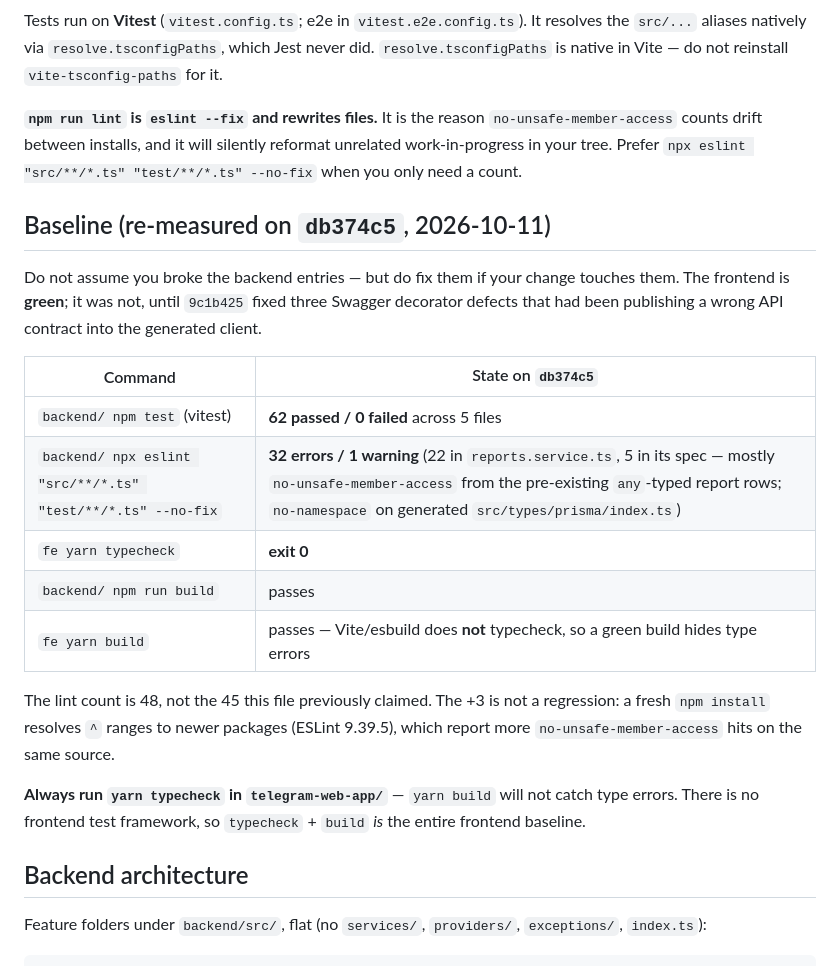
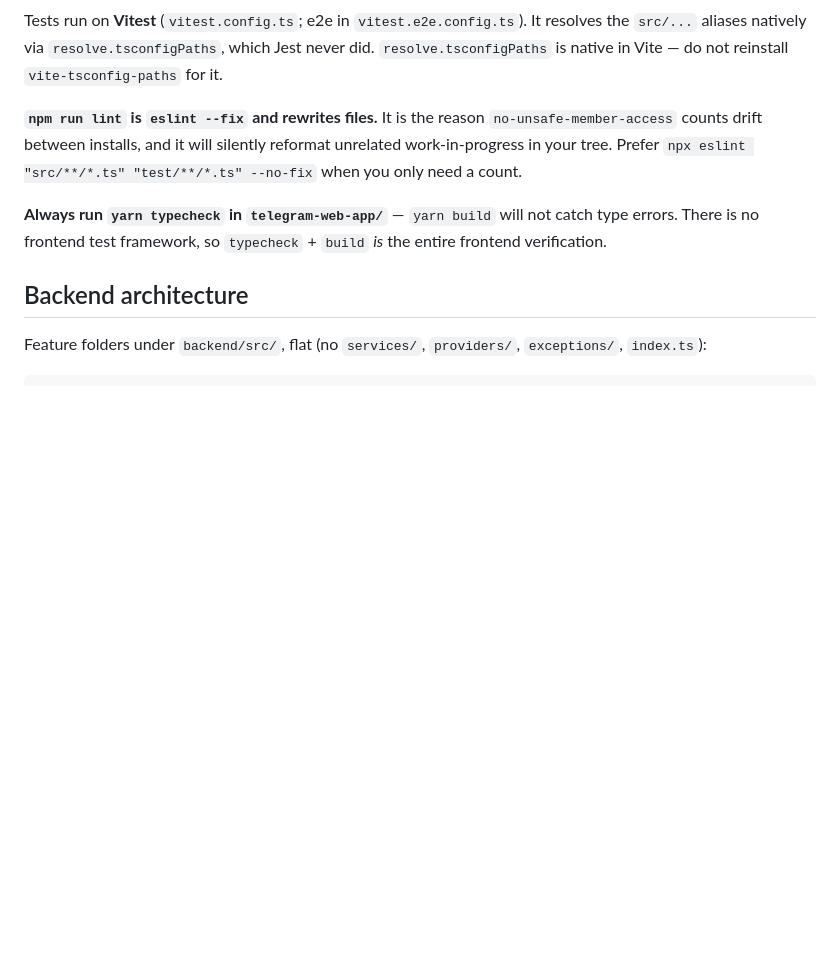
Before and after one commit to muhammadyusuf-kurbonov/cash-debt-and-loans, a Markdown page: AGENTS.md, the part around the change. GitHub-like rendering; blank space fills up the shorter version.

Commit message:
docs: drop the stale baseline table from AGENTS.md
The numbers were pinned to db374c5 and no longer described the tree —
this commit is itself the change that moves them. Keep the standing
instruction to run yarn typecheck; the table is the part that rots.

```diff
--- a/AGENTS.md
+++ b/AGENTS.md
@@ -62,26 +62,8 @@ Vite — do not reinstall `vite-tsconfig-paths` for it.
 counts drift between installs, and it will silently reformat unrelated work-in-progress in your tree.
 Prefer `npx eslint "src/**/*.ts" "test/**/*.ts" --no-fix` when you only need a count.
 
-## Baseline (re-measured on `db374c5`, 2026-10-11)
-
-Do not assume you broke the backend entries — but do fix them if your change touches them.
-The frontend is **green**; it was not, until `9c1b425` fixed three Swagger decorator defects
-that had been publishing a wrong API contract into the generated client.
-
-| Command | State on `db374c5` |
-|---|---|
-| `backend/ npm test` (vitest) | **62 passed / 0 failed** across 5 files |
-| `backend/ npx eslint "src/**/*.ts" "test/**/*.ts" --no-fix` | **32 errors / 1 warning** (22 in `reports.service.ts`, 5 in its spec — mostly `no-unsafe-member-access` from the pre-existing `any`-typed report rows; `no-namespace` on generated `src/types/prisma/index.ts`) |
-| `fe yarn typecheck` | **exit 0** |
-| `backend/ npm run build` | passes |
-| `fe yarn build` | passes — Vite/esbuild does **not** typecheck, so a green build hides type errors |
-
-The lint count is 48, not the 45 this file previously claimed. The +3 is not a regression: a fresh
-`npm install` resolves `^` ranges to newer packages (ESLint 9.39.5), which report more
-`no-unsafe-member-access` hits on the same source.
-
 **Always run `yarn typecheck` in `telegram-web-app/`** — `yarn build` will not catch type errors.
-There is no frontend test framework, so `typecheck` + `build` *is* the entire frontend baseline.
+There is no frontend test framework, so `typecheck` + `build` *is* the entire frontend verification.
 
 ## Backend architecture
 
```
